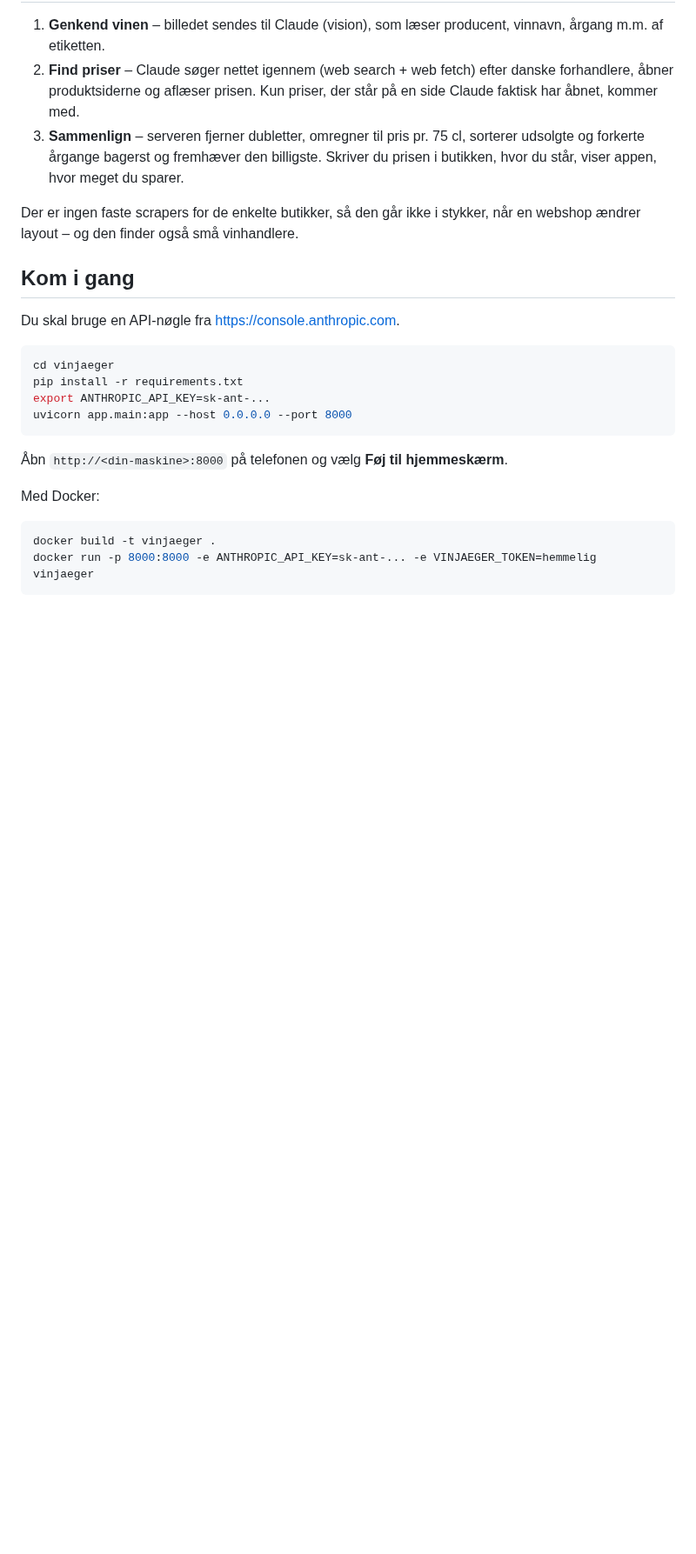
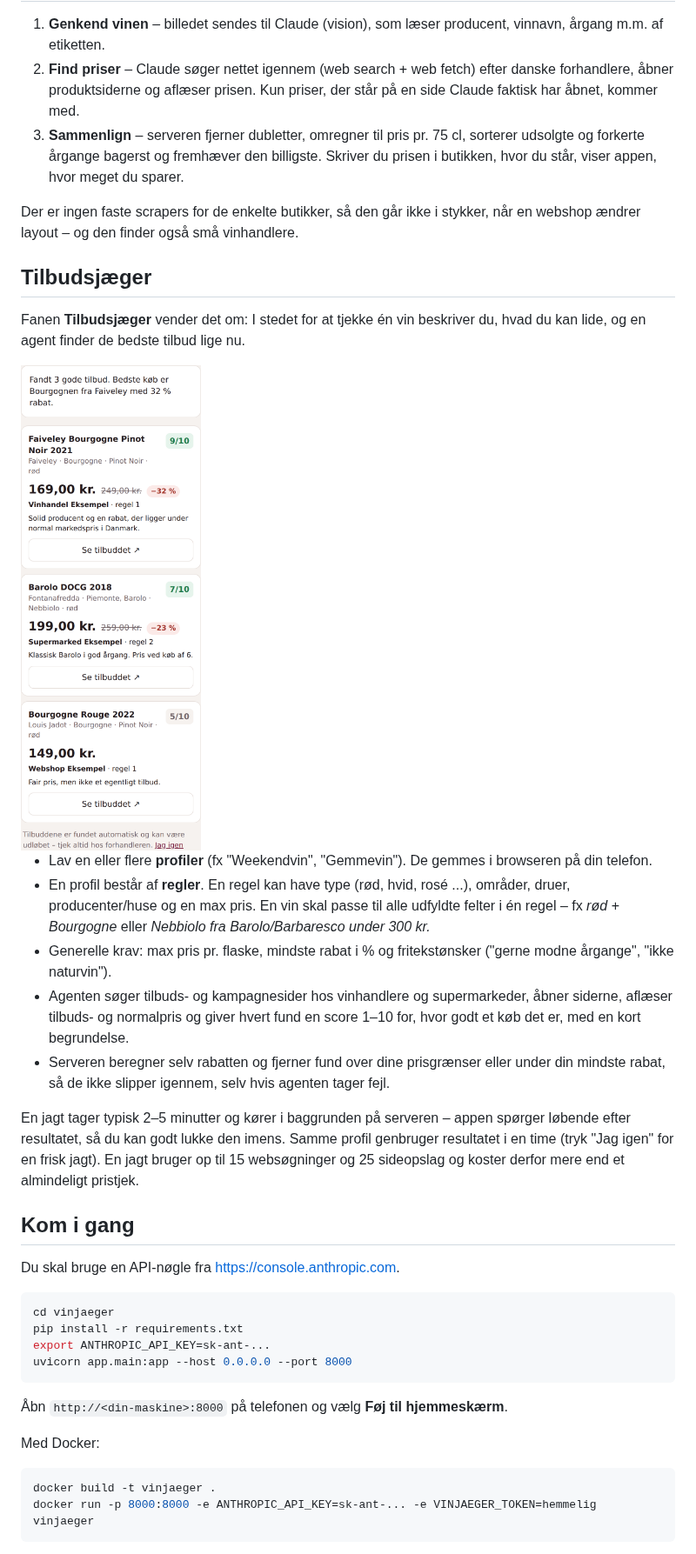
Before and after one commit to RMolbaek/ha-politi-update, a Markdown page: vinjaeger/README.md, the part around one of its changes. Shown at 87% size. GitHub-like rendering; pictures changed too: vinjaeger/screenshot-deals.png (added); blank space fills up the shorter version.

```diff
--- a/vinjaeger/README.md
+++ b/vinjaeger/README.md
@@ -19,6 +19,33 @@ ellers sælges i Danmark, og hvor den er billigst.
 
 Der er ingen faste scrapers for de enkelte butikker, så den går ikke i stykker,
 når en webshop ændrer layout – og den finder også små vinhandlere.
+
+## Tilbudsjæger
+
+Fanen **Tilbudsjæger** vender det om: I stedet for at tjekke én vin beskriver
+du, hvad du kan lide, og en agent finder de bedste tilbud lige nu.
+
+<img src="screenshot-deals.png" width="300" alt="Tilbudsjæger">
+
+- Lav en eller flere **profiler** (fx "Weekendvin", "Gemmevin"). De gemmes i
+  browseren på din telefon.
+- En profil består af **regler**. En regel kan have type (rød, hvid, rosé ...),
+  områder, druer, producenter/huse og en max pris. En vin skal passe til alle
+  udfyldte felter i én regel – fx *rød + Bourgogne* eller *Nebbiolo fra
+  Barolo/Barbaresco under 300 kr.*
+- Generelle krav: max pris pr. flaske, mindste rabat i % og fritekstønsker
+  ("gerne modne årgange", "ikke naturvin").
+- Agenten søger tilbuds- og kampagnesider hos vinhandlere og supermarkeder,
+  åbner siderne, aflæser tilbuds- og normalpris og giver hvert fund en score
+  1–10 for, hvor godt et køb det er, med en kort begrundelse.
+- Serveren beregner selv rabatten og fjerner fund over dine prisgrænser eller
+  under din mindste rabat, så de ikke slipper igennem, selv hvis agenten tager fejl.
+
+En jagt tager typisk 2–5 minutter og kører i baggrunden på serveren – appen
+spørger løbende efter resultatet, så du kan godt lukke den imens. Samme
+profil genbruger resultatet i en time (tryk "Jag igen" for en frisk jagt).
+En jagt bruger op til 15 websøgninger og 25 sideopslag og koster derfor mere
+end et almindeligt pristjek.
 
 ## Kom i gang
 
```
Also changed, not shown: other parts of vinjaeger/README.md (+2 -0 lines), 8 other files.
